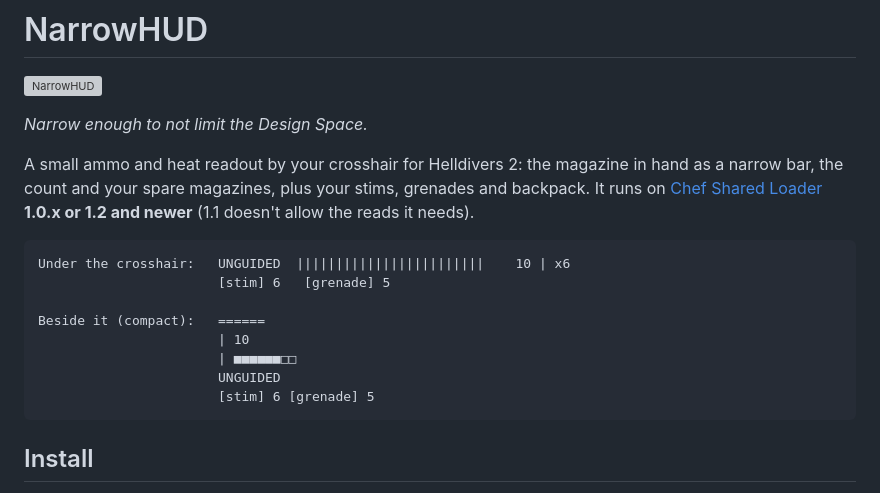
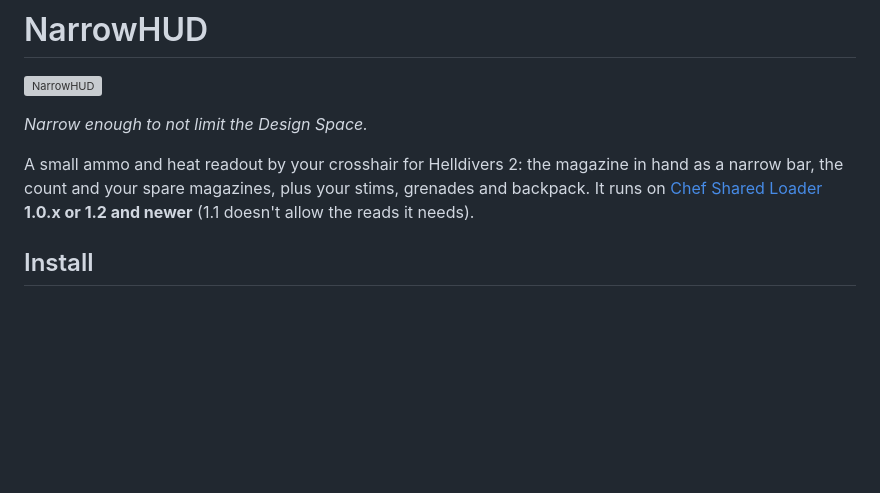
Before and after one commit to luka189/NarrowHUD, a Markdown page: README.md, the part around the change. Drawn GitHub-style; blank space fills up the shorter version; grey boxes are pictures that could not be loaded.

````diff
--- a/README.md
+++ b/README.md
@@ -8,17 +8,6 @@ A small ammo and heat readout by your crosshair for Helldivers 2: the magazine i
 your spare magazines, plus your stims, grenades and backpack. It runs on
 [Chef Shared Loader](https://github.com/Th3chef/Chef-Shared-Loader) **1.0.x or 1.2 and newer** (1.1 doesn't allow the
 reads it needs).
-
-```
-Under the crosshair:   UNGUIDED  ||||||||||||||||||||||||    10 | x6
-                       [stim] 6   [grenade] 5
-
-Beside it (compact):   ======
-                       | 10
-                       | ■■■■■■□□
-                       UNGUIDED
-                       [stim] 6 [grenade] 5
-```
 
 ## Install
 
````
